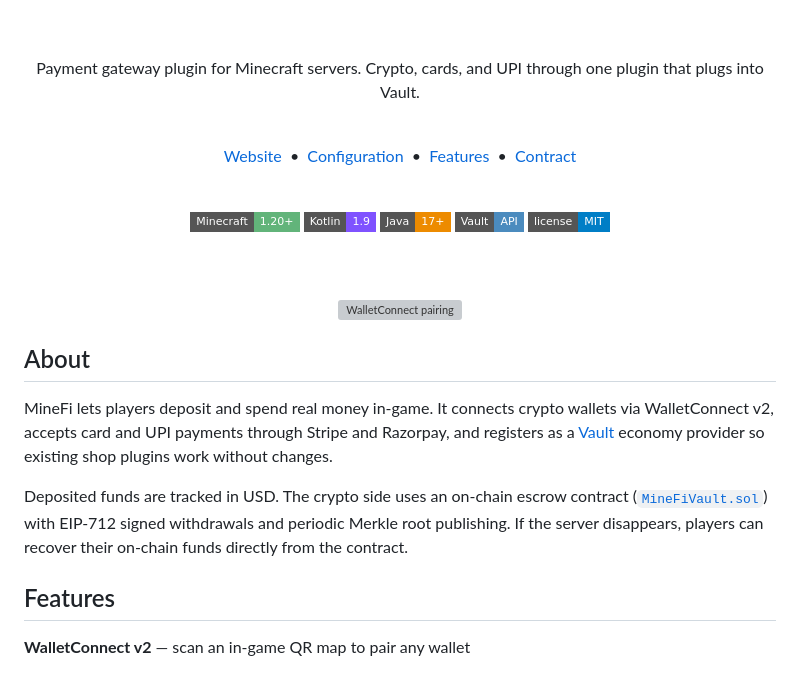
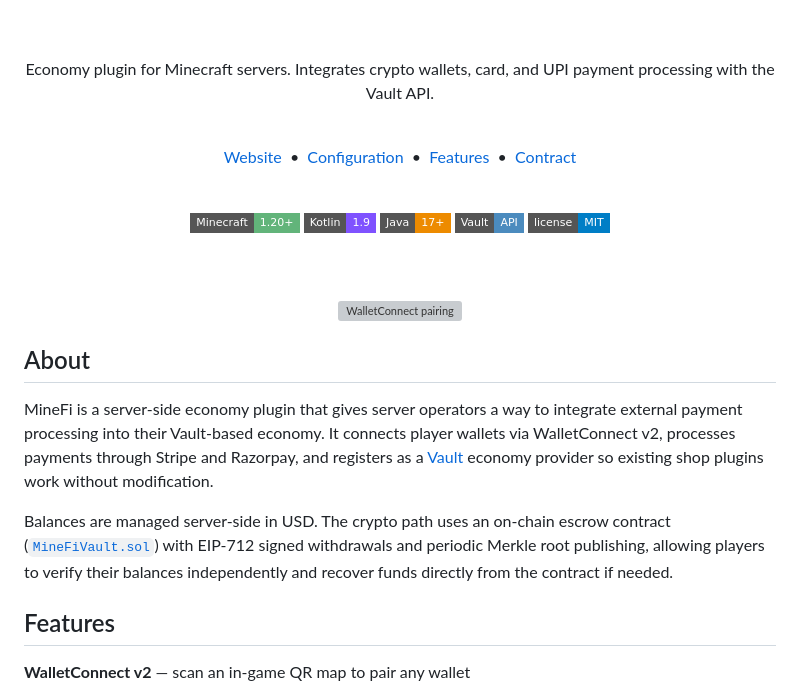
Before and after one commit to killmlana/MineFi, a Markdown page: README.md, the part around the change. GitHub-like rendering; badges without logos; grey boxes are pictures that could not be loaded.

Commit message:
docs: reframe as server-side economy tool

```diff
--- a/README.md
+++ b/README.md
@@ -8,8 +8,8 @@
 
 <br><br>
 
-Payment gateway plugin for Minecraft servers.
-Crypto, cards, and UPI through one plugin that plugs into Vault.
+Economy plugin for Minecraft servers.
+Integrates crypto wallets, card, and UPI payment processing with the Vault API.
 
 <br>
 
@@ -31,9 +31,9 @@ Crypto, cards, and UPI through one plugin that plugs into Vault.
 
 ## About
 
-MineFi lets players deposit and spend real money in-game. It connects crypto wallets via WalletConnect v2, accepts card and UPI payments through Stripe and Razorpay, and registers as a [Vault](https://github.com/MilkBowl/VaultAPI) economy provider so existing shop plugins work without changes.
+MineFi is a server-side economy plugin that gives server operators a way to integrate external payment processing into their Vault-based economy. It connects player wallets via WalletConnect v2, processes payments through Stripe and Razorpay, and registers as a [Vault](https://github.com/MilkBowl/VaultAPI) economy provider so existing shop plugins work without modification.
 
-Deposited funds are tracked in USD. The crypto side uses an on-chain escrow contract ([`MineFiVault.sol`](contracts/MineFiVault.sol)) with EIP-712 signed withdrawals and periodic Merkle root publishing. If the server disappears, players can recover their on-chain funds directly from the contract.
+Balances are managed server-side in USD. The crypto path uses an on-chain escrow contract ([`MineFiVault.sol`](contracts/MineFiVault.sol)) with EIP-712 signed withdrawals and periodic Merkle root publishing, allowing players to verify their balances independently and recover funds directly from the contract if needed.
 
 ## Features
 
```
Also changed, not shown: docs/PROVIDERS.md (+1 -1 lines).
